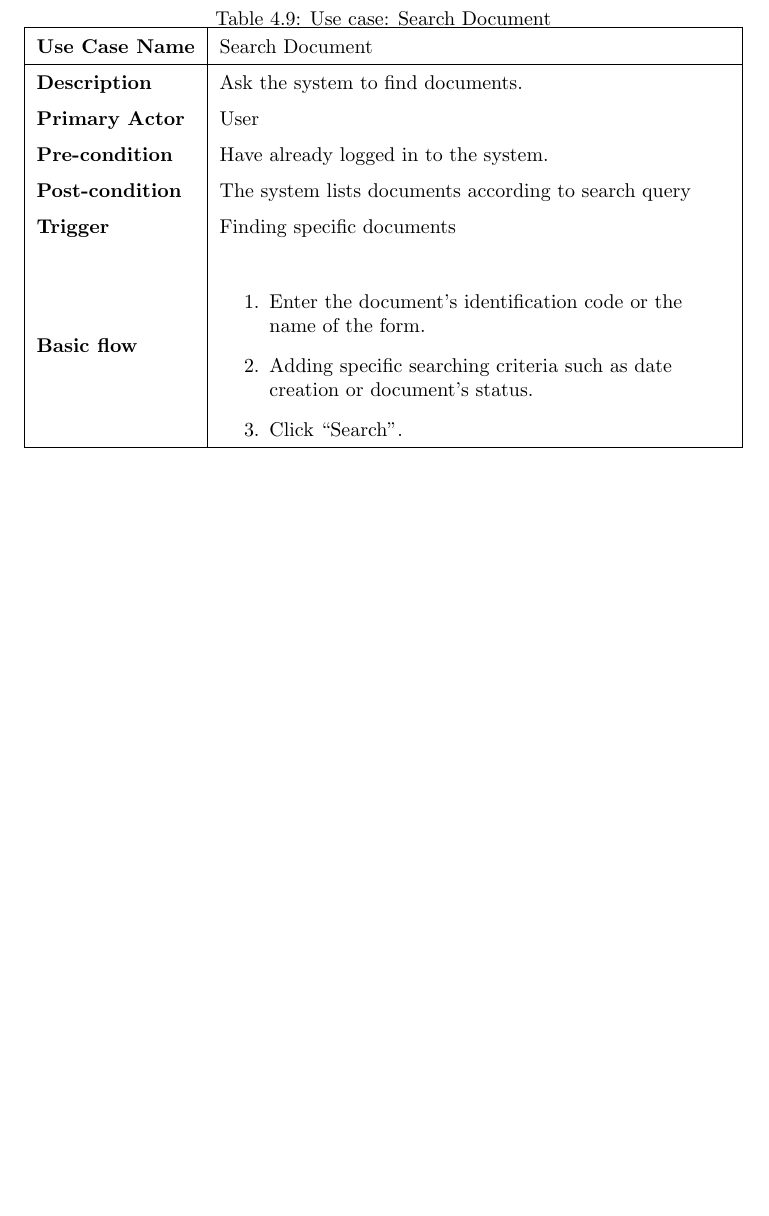
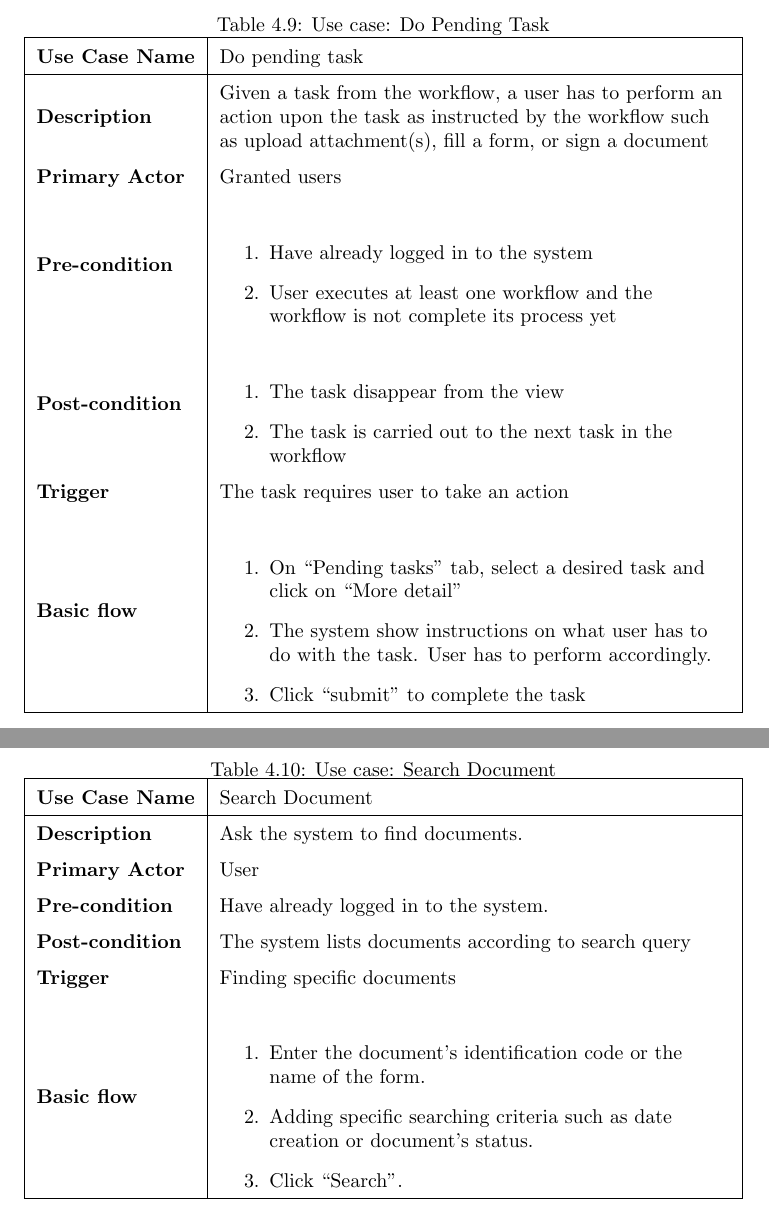
Before and after one commit to makemek/dms_thesis, a LaTeX thesis (dms.tex, which reads requirement.tex): part of page 61 of 84 before the commit and two parts of pages 61 and 62 of 85 after it, the two joined at a grey line, cut so that both start at the same text, the shorter picture padded with empty space. Compiled offline with pdfLaTeX.

Commit message:
[usecase] do pending task

```diff
--- a/requirement.tex
+++ b/requirement.tex
@@ -466,6 +466,37 @@ From table \ref{tbl:usecase-first} to table \ref{tbl:usecase-last} elaborates ea
 
 \begin{table}
 	\centering
+	\caption{Use case: Do Pending Task}
+	\begin{tabular}{|l|L{9cm}|}
+		\hline
+		\textbf{Use Case Name} & Do pending task \\
+		\hline
+
+		\textbf{Description} & Given a task from the workflow, a user has to perform an action upon the task as instructed by the workflow such as upload attachment(s), fill a form, or sign a document  \\
+		\textbf{Primary Actor} & Granted users \\
+		\textbf{Pre-condition} & \begin{enumerate}
+			\item \alreadylogin
+			\item User executes at least one workflow and the workflow is not complete its process yet
+		\end{enumerate} \\
+		\textbf{Post-condition} &
+		\begin{enumerate}
+			\item The task disappear from the view
+			\item The task is carried out to the next task in the workflow
+		\end{enumerate} \\
+		\textbf{Trigger} & The task requires user to take an action \\
+		\textbf{Basic flow} &
+		\begin{enumerate}
+			\item On \enquote{Pending tasks} tab, select a desired task and click on \enquote{More detail}
+			\item The system show instructions on what user has to do with the task.
+			User has to perform accordingly.
+			\item Click \enquote{submit} to complete the task
+		\end{enumerate} \\
+		\hline
+	\end{tabular}
+\end{table}
+
+\begin{table}
+	\centering
 	\caption{Use case: Search Document}
 	\begin{tabular}{|l|L{9cm}|}
 		\hline
```
